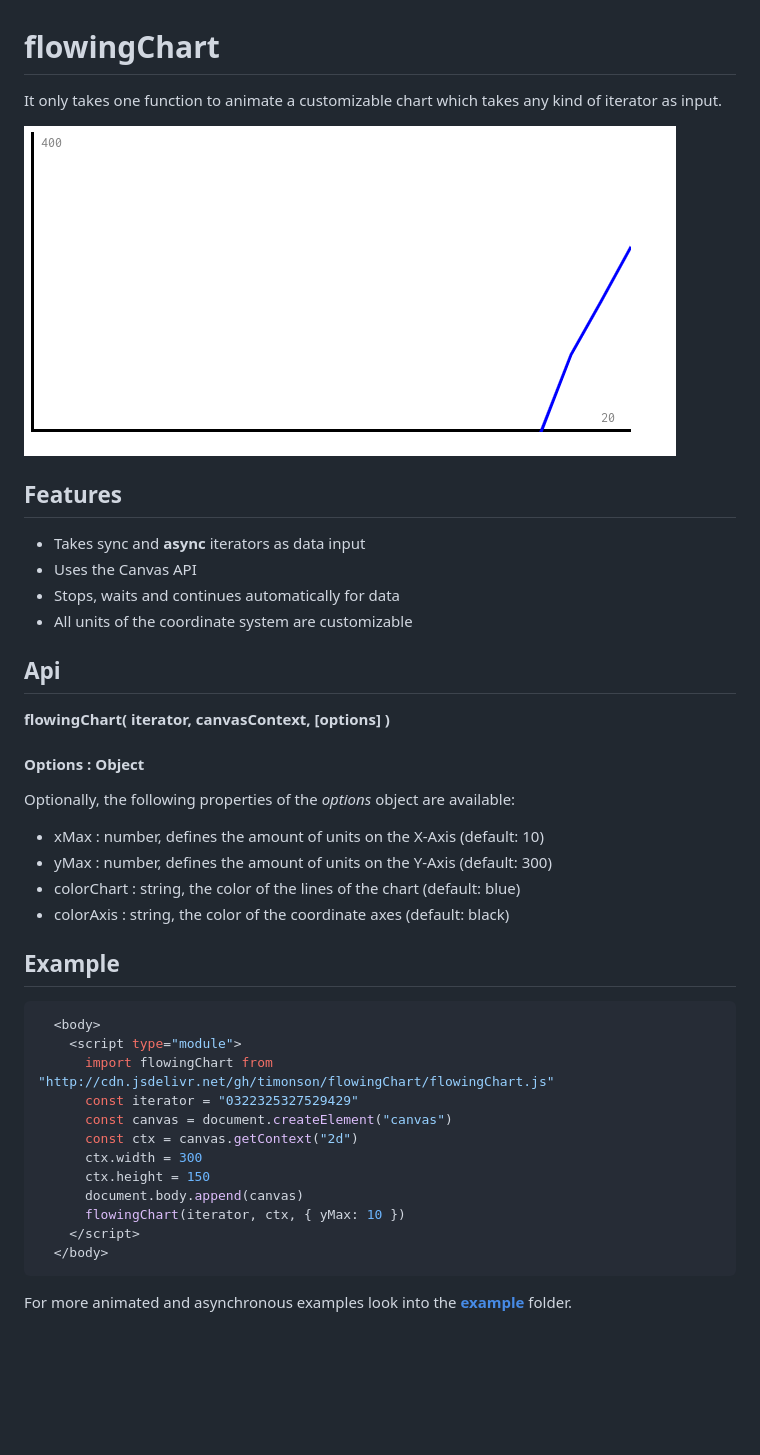
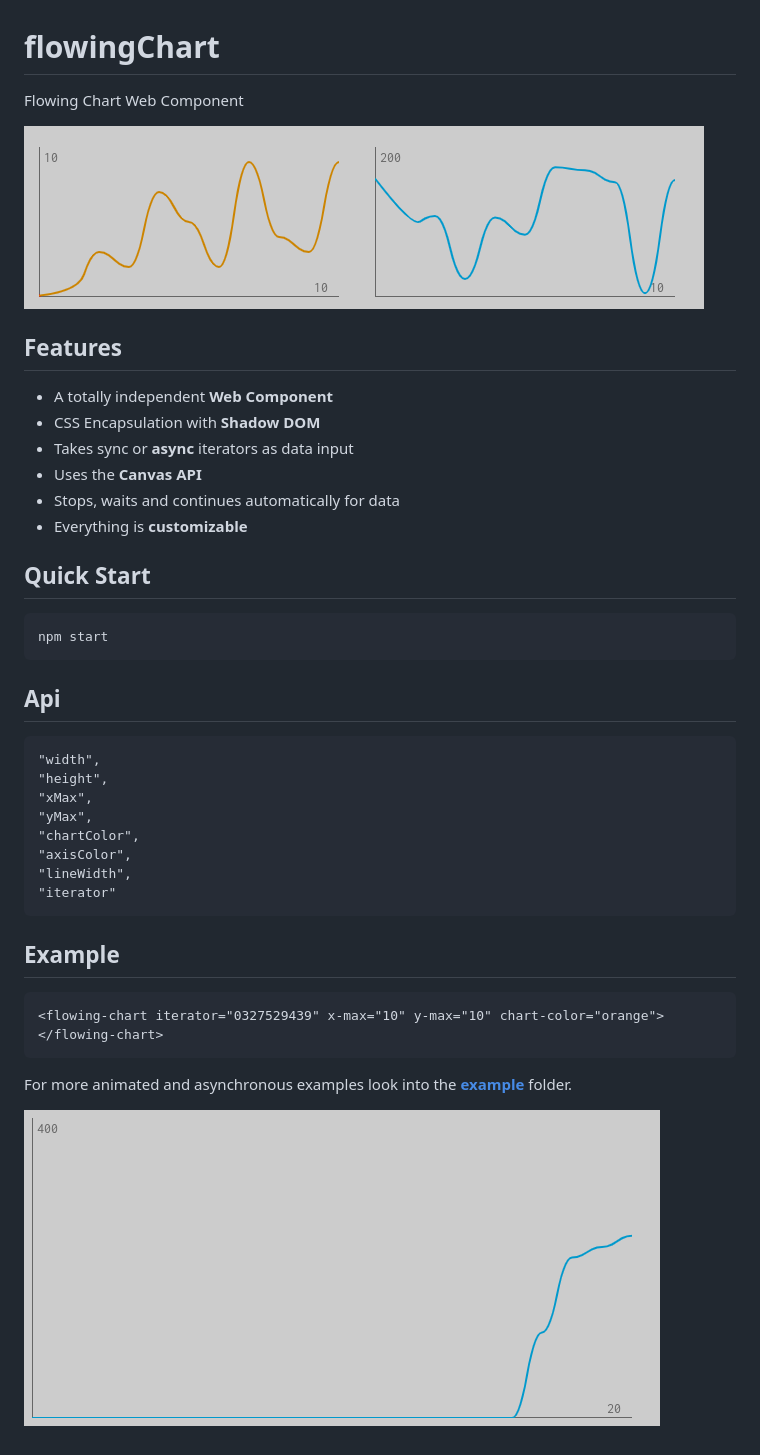
Before and after one commit to timonson/flowingChart, a Markdown page: README.md, the part around the change. GitHub-like rendering; pictures changed too: img/2019-09-02T04:43:52+02:00_652x330.gif (deleted), img/2020-01-12T20:08:56+01:00_636x316.gif (added), img/2020-01-12T20:31:57+01:00_680x183.gif (added); blank space fills up the shorter version.

Commit message:
implemented shadow dom

````diff
--- a/README.md
+++ b/README.md
@@ -1,47 +1,46 @@
 # flowingChart
 
-It only takes one function to animate a customizable chart which takes any kind
-of iterator as input.
+Flowing Chart Web Component
 
-![](img/2019-09-02T04:43:52+02:00_652x330.gif "Simple and minimalist design for changing data")
+![](img/2020-01-12T20:31:57+01:00_680x183.gif "Simple and minimalist design for changing data")
 
 ## Features
 
-- Takes sync and **async** iterators as data input
-- Uses the Canvas API
+- A totally independent **Web Component**
+- CSS Encapsulation with **Shadow DOM**
+- Takes sync or **async** iterators as data input
+- Uses the **Canvas API**
 - Stops, waits and continues automatically for data
-- All units of the coordinate system are customizable
+- Everything is **customizable**
+
+## Quick Start
+
+```shell
+npm start
+```
 
 ## Api
 
-**flowingChart( iterator, canvasContext, [options] )**
-
-#### Options : Object
-
-Optionally, the following properties of the _options_ object are available:
-
-- xMax : number, defines the amount of units on the X-Axis (default: 10)
-- yMax : number, defines the amount of units on the Y-Axis (default: 300)
-- colorChart : string, the color of the lines of the chart (default: blue)
-- colorAxis : string, the color of the coordinate axes (default: black)
+```
+"width",
+"height",
+"xMax",
+"yMax",
+"chartColor",
+"axisColor",
+"lineWidth",
+"iterator"
+```
 
 ## Example
 
-```javascript
-  <body>
-    <script type="module">
-      import flowingChart from "http://cdn.jsdelivr.net/gh/timonson/flowingChart/flowingChart.js"
-      const iterator = "0322325327529429"
-      const canvas = document.createElement("canvas")
-      const ctx = canvas.getContext("2d")
-      ctx.width = 300
-      ctx.height = 150
-      document.body.append(canvas)
-      flowingChart(iterator, ctx, { yMax: 10 })
-    </script>
-  </body>
+```html
+<flowing-chart iterator="0327529439" x-max="10" y-max="10" chart-color="orange">
+</flowing-chart>
 ```
 
 For more animated and asynchronous examples look into the
 [**example**](https://github.com/timonson/flowingChart/tree/master/example)
 folder.
+
+![](img/2020-01-12T20:08:56+01:00_636x316.gif "Simple and minimalist design for changing data")
````
Also changed, not shown: 8 other files.
